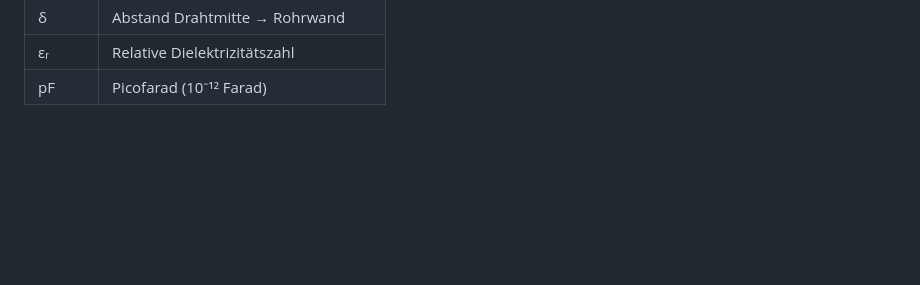
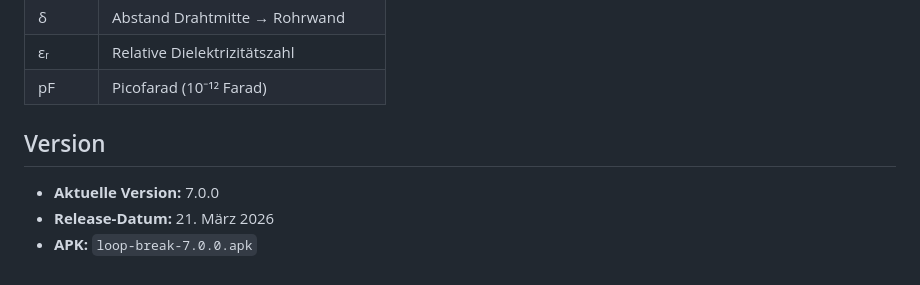
Before and after one commit to MonKeyTor/loop-break, a Markdown page: README.md, the part around the change. Drawn GitHub-style; blank space fills up the shorter version.

Commit message:
Update README.md
App-Version

```diff
--- a/README.md
+++ b/README.md
@@ -198,3 +198,9 @@ ablegen und Pages unter *Settings → Pages* aktivieren.
 | δ | Abstand Drahtmitte → Rohrwand |
 | εᵣ | Relative Dielektrizitätszahl |
 | pF | Picofarad (10⁻¹² Farad) |
+
+## Version
+
+- **Aktuelle Version:** 7.0.0
+- **Release-Datum:** 21. März 2026
+- **APK:** `loop-break-7.0.0.apk`
```
